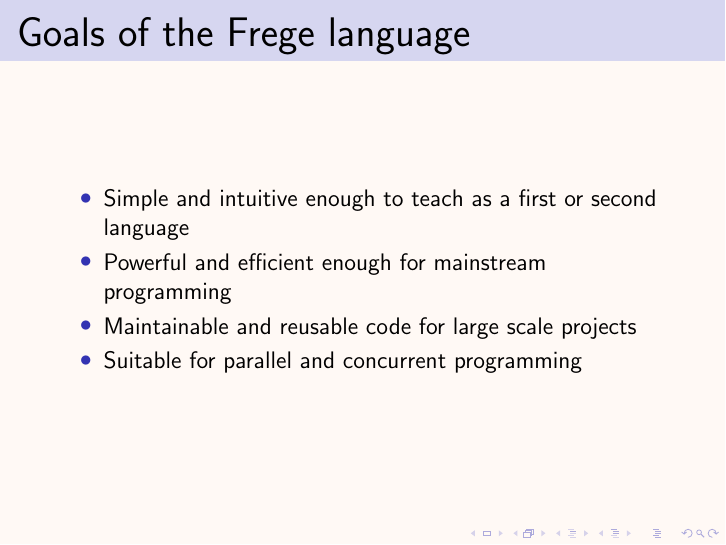
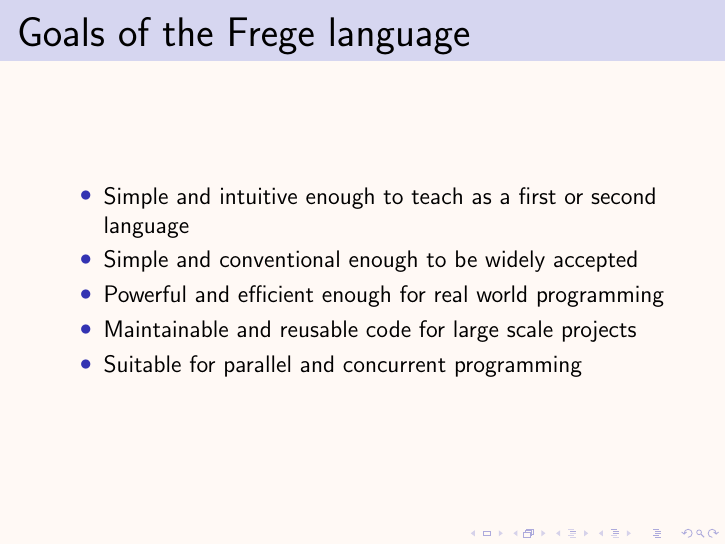
Before and after one commit to pschachte/wybe, LaTeX slides (intro.tex): page 3 of 15. Compiled offline with pdfLaTeX.

Commit message:
add wide acceptance to goals

```diff
--- a/intro.tex
+++ b/intro.tex
@@ -105,7 +105,8 @@
 \begin{frame}{\LARGE Goals of the \frege language}
   \begin{itemize}
   \item Simple and intuitive enough to teach as a first or second language
-  \item Powerful and efficient enough for mainstream programming
+  \item Simple and conventional enough to be widely accepted
+  \item Powerful and efficient enough for real world programming
   \item Maintainable and reusable code for large scale projects
   \item Suitable for parallel and concurrent programming
   \end{itemize}
```
